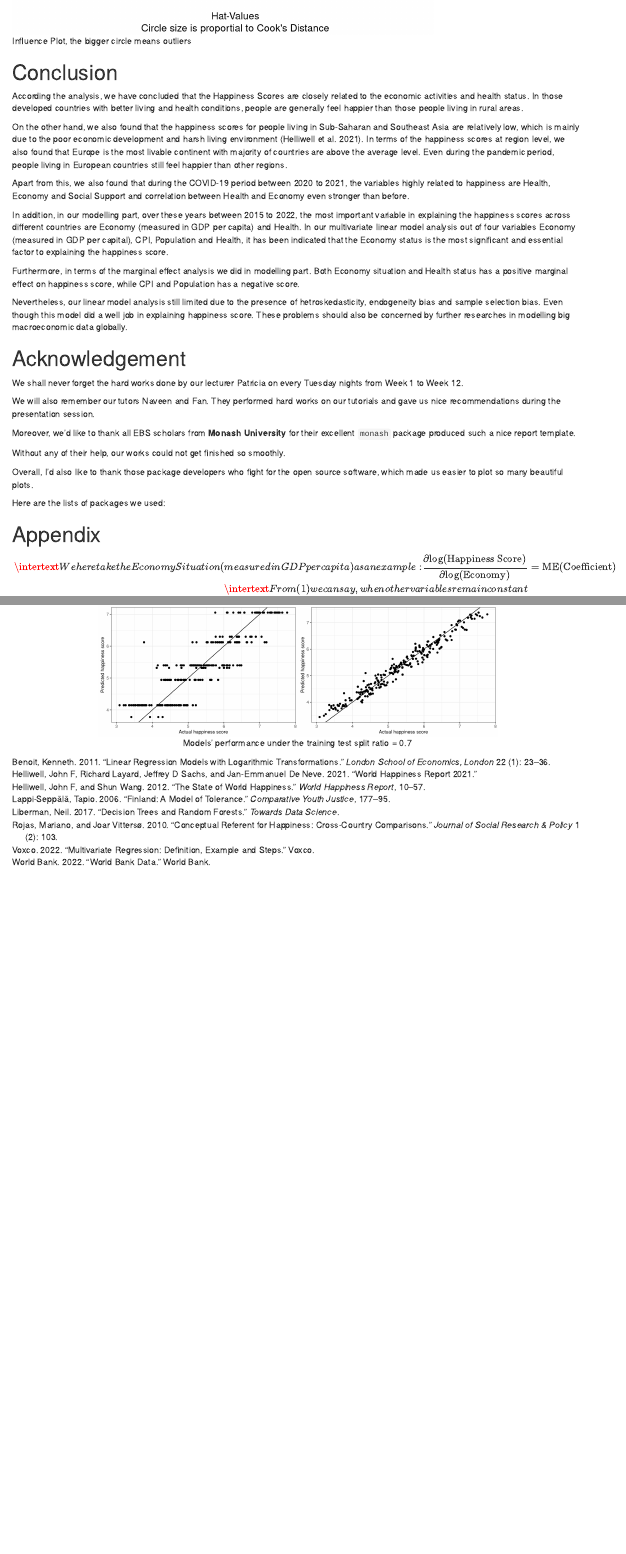
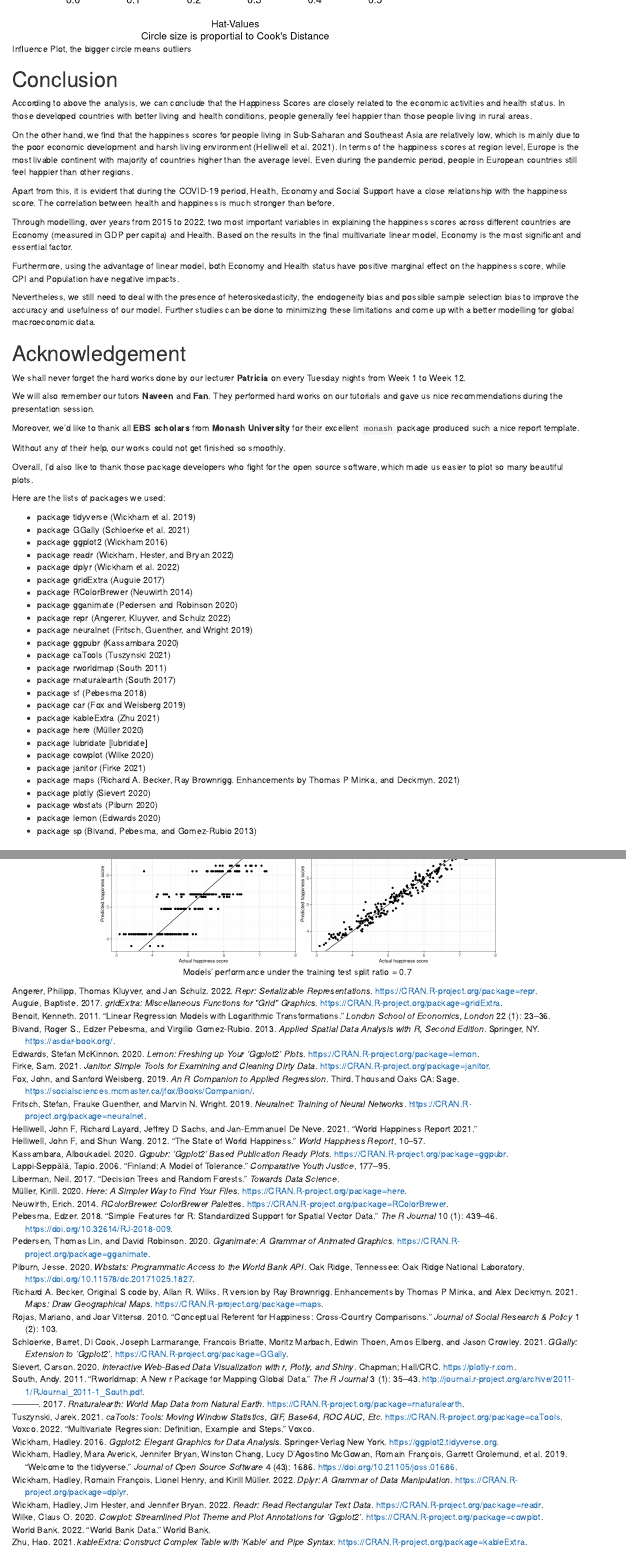
Before and after one commit to elvisssyang/ETC5513_2022_G07_Assignment4, an R Markdown document (Assignment4.Rmd): the page in a window 1100 px wide, from 9290 px down before the commit and from 9160 px down after it, so that both start at the same text, and a second part further down, joined at a grey line. Rendered offline with R 4.5, knitr and Pandoc, with nearby package versions; drawn as R Markdown's standard HTML page in place of the format the file asks for; some code elsewhere in the file could not run offline.

Commit message:
Add the citation of packages , grammar
Add citation of packages and solve the grammar issue that happened in intro and conclusion part

```diff
--- a/Assignment4.Rmd
+++ b/Assignment4.Rmd
@@ -1097,17 +1098,28 @@ influencePlot(log_lm, main = "Influence Plot", sub = "Circle size is proportial
 
 # Conclusion
 
-According the analysis, we have concluded that the Happiness Scores are closely related to the economic activities and health status. In those developed countries with better living and health conditions, people are generally feel happier than those people living in rural areas.
+According to above the analysis, we can conclude that the Happiness Scores are closely related to the economic activities and health status. In those developed countries with better living and health conditions, people generally feel happier than those people living in rural areas.
 
-On the other hand, we also found that the happiness scores for people living in Sub-Saharan and Southeast Asia are relatively low, which is mainly due to the poor economic development and harsh living environment [@helliwell2021world]. In terms of the happiness scores at region level, we also found that Europe is the most livable continent with majority of countries are above the average level. Even during the pandemic period, people living in European countries still feel happier than other regions.
 
-Apart from this, we also found that during the COVID-19 period between 2020 to 2021, the variables highly related to happiness are Health, Economy and Social Support and correlation between Health and Economy even stronger than before.
 
-In addition, in our modelling part, over these years between 2015 to 2022, the most important variable in explaining the happiness scores across different countries are Economy (measured in GDP per capita) and Health. In our multivariate linear model analysis out of four variables Economy (measured in GDP per capital), CPI, Population and Health, it has been indicated that the Economy status is the most significant and essential factor to explaining the happiness score.
+On the other hand, we find that the happiness scores for people living in Sub-Saharan and Southeast Asia are relatively low, which is mainly due to the poor economic development and harsh living environment [@helliwell2021world]. In terms of the happiness scores at region level, Europe is the most livable continent with majority of countries higher than the average level. Even during the pandemic period, people in European countries still feel happier than other regions.
 
-Furthermore, in terms of the marginal effect analysis we did in modelling part. Both Economy situation and Health status has a positive marginal effect on happiness score, while CPI and Population has a negative score.
 
-Nevertheless, our linear model analysis still limited due to the presence of hetroskedasticity, endogeneity bias and sample selection bias. Even though this model did a well job in explaining happiness score. These problems should also be concerned by further researches in modelling big  macroeconomic data globally.
+
+
+Apart from this, it is evident that during the COVID-19 period, Health, Economy and Social Support have a close relationship with the happiness score. The correlation between health and happiness is much stronger than before.
+
+
+
+
+Through modelling, over years from 2015 to 2022, two most important variables in explaining the happiness scores across different countries are Economy (measured in GDP per capita) and Health. Based on the results in the final multivariate linear model, Economy is the most significant and essential factor.
+
+Furthermore, using the advantage of linear model, both Economy and Health status have positive marginal effect on the happiness score, while CPI and Population have negative impacts.
+
+Nevertheless, we still need to deal with the presence of heteroskedasticity, the endogeneity bias and possible sample selection bias to improve the accuracy and usefulness of our model. Further studies can be done to minimizing these limitations and come up with a better modelling for global macroeconomic data.
+
+
+
 
 
 
@@ -1121,11 +1133,11 @@ Nevertheless, our linear model analysis still limited due to the presence of het
 
 # Acknowledgement
 
-We shall never forget the hard works done by our lecturer Patricia on every Tuesday nights from Week 1 to Week 12.
+We shall never forget the hard works done by our lecturer **Patricia** on every Tuesday nights from Week 1 to Week 12.
 
-We will also remember our tutors Naveen and Fan. They performed hard works on our tutorials and gave us nice recommendations during the presentation session.
+We will also remember our tutors **Naveen** and **Fan**. They performed hard works on our tutorials and gave us nice recommendations during the presentation session.
 
-Moreover, we'd like to thank all EBS scholars from **Monash University** for their excellent `monash` package produced such a nice report template.
+Moreover, we'd like to thank all **EBS scholars** from **Monash University** for their excellent `monash` package produced such a nice report template.
 
 Without any of their help, our works could not get finished so smoothly.
 
@@ -1133,6 +1145,33 @@ Overall, I'd also like to thank those package developers who fight for the open
 
 Here are the lists of packages we used:
 
+
++ package tidyverse [@tidyverse]
++ package GGally [@GGally]
++ package ggplot2 [@ggplot2]
++ package readr [@readr]
++ package dplyr [@dplyr]
++ package gridExtra [@gridExtra]
++ package RColorBrewer [@RColorBrewer]
++ package gganimate [@gganimate]
++ package repr [@repr]
++ package neuralnet [@neuralnet]
++ package ggpubr [@ggpubr]
++ package caTools [@caTools]
++ package rworldmap [@rworldmap]
++ package rnaturalearth [@rnaturalearth]
++ package sf [@sf]
++ package car [@car]
++ package kableExtra [@kableExtra]
++ package here [@here]
++ package lubridate [lubridate]
++ package cowplot [@cowplot]
++ package janitor [@janitor]
++ package maps [@maps]
++ package plotly [@plotly]
++ package wbstats [@wbstats]
++ package lemon [@lemon]
++ package sp [@sp]
 
 
 \clearpage
--- a/references.bib
+++ b/references.bib
@@ -90,3 +90,123 @@ year = {2022}}
   pages={23--36},
   year={2011}
 }
+
+
+@Article{tidyverse,
+    title = {Welcome to the {tidyverse}},
+    author = {Hadley Wickham and Mara Averick and Jennifer Bryan and Winston Chang and Lucy D'Agostino McGowan and Romain François and Garrett Grolemund and Alex Hayes and Lionel Henry and Jim Hester and Max Kuhn and Thomas Lin Pedersen and Evan Miller and Stephan Milton Bache and Kirill Müller and Jeroen Ooms and David Robinson and Dana Paige Seidel and Vitalie Spinu and Kohske Takahashi and Davis Vaughan and Claus Wilke and Kara Woo and Hiroaki Yutani},
+    year = {2019},
+    journal = {Journal of Open Source Software},
+    volume = {4},
+    number = {43},
+    pages = {1686},
+    doi = {10.21105/joss.01686},
+  }
+
+
+@Manual{gganimate,
+    title = {gganimate: A Grammar of Animated Graphics},
+    author = {Thomas Lin Pedersen and David Robinson},
+    year = {2020},
+    note = {R package version 1.0.7},
+    url = {https://CRAN.R-project.org/package=gganimate},
+  }
+
+
+@Manual{GGally,
+    title = {GGally: Extension to 'ggplot2'},
+    author = {Barret Schloerke and Di Cook and Joseph Larmarange and Francois Briatte and Moritz Marbach and Edwin Thoen and Amos Elberg and Jason Crowley},
+    year = {2021},
+    note = {R package version 2.1.2},
+    url = {https://CRAN.R-project.org/package=GGally},
+  }
+
+
+
+@Book{ggplot2,
+    author = {Hadley Wickham},
+    title = {ggplot2: Elegant Graphics for Data Analysis},
+    publisher = {Springer-Verlag New York},
+    year = {2016},
+    isbn = {978-3-319-24277-4},
+    url = {https://ggplot2.tidyverse.org},
+  }
+
+
+@Manual{readr,
+    title = {readr: Read Rectangular Text Data},
+    author = {Hadley Wickham and Jim Hester and Jennifer Bryan},
+    year = {2022},
+    note = {R package version 2.1.2},
+    url = {https://CRAN.R-project.org/package=readr},
+  }
+
+@Manual{dplyr,
+    title = {dplyr: A Grammar of Data Manipulation},
+    author = {Hadley Wickham and Romain François and Lionel Henry and Kirill Müller},
+    year = {2022},
+    note = {R package version 1.0.8},
+    url = {https://CRAN.R-project.org/package=dplyr},
+  }
+
+@Manual{gridExtra,
+    title = {gridExtra: Miscellaneous Functions for "Grid" Graphics},
+    author = {Baptiste Auguie},
+    year = {2017},
+    note = {R package version 2.3},
+    url = {https://CRAN.R-project.org/package=gridExtra},
+  }
+
+
+
+@Manual{RColorBrewer,
+    title = {RColorBrewer: ColorBrewer Palettes},
+    author = {Erich Neuwirth},
+    year = {2014},
+    note = {R package version 1.1-2},
+    url = {https://CRAN.R-project.org/package=RColorBrewer},
+  }
+
+@Manual{repr,
+    title = {repr: Serializable Representations},
+    author = {Philipp Angerer and Thomas Kluyver and Jan Schulz},
+    year = {2022},
+    note = {R package version 1.1.4},
+    url = {https://CRAN.R-project.org/package=repr},
+  }
+
+
+@Manual{neuralnet,
+    title = {neuralnet: Training of Neural Networks},
+    author = {Stefan Fritsch and Frauke Guenther and Marvin N. Wright},
+    year = {2019},
+    note = {R package version 1.44.2},
+    url = {https://CRAN.R-project.org/package=neuralnet},
+  }
+
+
+@Manual{ggpubr,
+    title = {ggpubr: 'ggplot2' Based Publication Ready Plots},
+    author = {Alboukadel Kassambara},
+    year = {2020},
+    note = {R package version 0.4.0},
+    url = {https://CRAN.R-project.org/package=ggpubr},
+  }
+
+@Manual{caTools,
+    title = {caTools: Tools: Moving Window Statistics, GIF, Base64, ROC AUC, etc},
+    author = {Jarek Tuszynski},
+    year = {2021},
+    note = {R package version 1.18.2},
+    url = {https://CRAN.R-project.org/package=caTools},
+  }
+
+
+@Article{rworldmap,
+    author = {Andy South},
+    title = {rworldmap: A New R package for Mapping Global Data},
+    journal = {The R Journal},
+    year = {2011},
+    volume = {3},
+    number = {1},
+    pages = {35-43},
@@ -92,0 +220,123 @@ year = {2022}}
+@Manual{rnaturalearth,
+    title = {rnaturalearth: World Map Data from Natural Earth},
+    author = {Andy South},
+    year = {2017},
+    note = {R package version 0.1.0},
+    url = {https://CRAN.R-project.org/package=rnaturalearth},
+  }
+
+
+
+@Article{sf,
+    author = {Edzer Pebesma},
+    title = {{Simple Features for R: Standardized Support for Spatial Vector Data}},
+    year = {2018},
+    journal = {{The R Journal}},
+    doi = {10.32614/RJ-2018-009},
+    url = {https://doi.org/10.32614/RJ-2018-009},
+    pages = {439--446},
+    volume = {10},
+    number = {1},
+  }
+
+@Book{car,
+    title = {An {R} Companion to Applied Regression},
+    edition = {Third},
+    author = {John Fox and Sanford Weisberg},
+    year = {2019},
+    publisher = {Sage},
+    address = {Thousand Oaks {CA}},
+    url = {https://socialsciences.mcmaster.ca/jfox/Books/Companion/},
+  }
+
+
+
+@Manual{kableExtra,
+    title = {kableExtra: Construct Complex Table with 'kable' and Pipe Syntax},
+    author = {Hao Zhu},
+    year = {2021},
+    note = {R package version 1.3.4},
+    url = {https://CRAN.R-project.org/package=kableExtra},
+  }
+
+@Manual{here,
+    title = {here: A Simpler Way to Find Your Files},
+    author = {Kirill Müller},
+    year = {2020},
+    note = {R package version 1.0.1},
+    url = {https://CRAN.R-project.org/package=here},
+  }
+
+
+@Article{lubridate,
+    title = {Dates and Times Made Easy with {lubridate}},
+    author = {Garrett Grolemund and Hadley Wickham},
+    journal = {Journal of Statistical Software},
+    year = {2011},
+    volume = {40},
+    number = {3},
+    pages = {1--25},
+    url = {https://www.jstatsoft.org/v40/i03/},
+  }
+
+@Manual{cowplot,
+    title = {cowplot: Streamlined Plot Theme and Plot Annotations for 'ggplot2'},
+    author = {Claus O. Wilke},
+    year = {2020},
+    note = {R package version 1.1.1},
+    url = {https://CRAN.R-project.org/package=cowplot},
+  }
+
+
+@Manual{janitor,
+    title = {janitor: Simple Tools for Examining and Cleaning Dirty Data},
+    author = {Sam Firke},
+    year = {2021},
+    note = {R package version 2.1.0},
+    url = {https://CRAN.R-project.org/package=janitor},
+  }
+
+@Manual{maps,
+    title = {maps: Draw Geographical Maps},
+    author = {Original S code by Richard A. Becker and Allan R. Wilks. R version by Ray Brownrigg. Enhancements by Thomas P Minka and Alex Deckmyn.},
+    year = {2021},
+    note = {R package version 3.4.0},
+    url = {https://CRAN.R-project.org/package=maps},
+  }
+
+
+@Book{plotly,
+    author = {Carson Sievert},
+    title = {Interactive Web-Based Data Visualization with R, plotly, and shiny},
+    publisher = {Chapman and Hall/CRC},
+    year = {2020},
+    isbn = {9781138331457},
+    url = {https://plotly-r.com},
+  }
+
+
+@Manual{wbstats,
+    title = {wbstats: Programmatic Access to the World Bank API},
+    author = {Jesse Piburn},
+    organization = {Oak Ridge National Laboratory},
+    address = {Oak Ridge, Tennessee},
+    year = {2020},
+    url = {https://doi.org/10.11578/dc.20171025.1827},
+  }
+
+
+@Manual{lemon,
+    title = {lemon: Freshing Up your 'ggplot2' Plots},
+    author = {Stefan McKinnon Edwards},
+    year = {2020},
+    note = {R package version 0.4.5},
+    url = {https://CRAN.R-project.org/package=lemon},
+  }
+
+@Book{sp,
+  author = {Roger S. Bivand and Edzer Pebesma and Virgilio Gomez-Rubio},
+  title = {Applied spatial data analysis with {R}, Second edition},
+  year = {2013},
+  publisher = {Springer, NY},
+  url = {https://asdar-book.org/},
+}
```
Also changed, not shown: Assignment4.pdf, Assignment4.tex, Assignment4_files/figure-latex/VS-1.pdf, Assignment4_files/figure-latex/density-1.pdf, Assignment4_files/figure-latex/inf-1.pdf, Assignment4_files/figure-latex/qq-1.pdf, Assignment4_files/figure-latex/relation-1.pdf, Assignment4_files/figure-latex/resd-1.pdf, Assignment4_files/figure-latex/top10-1.pdf, Assignment4_files/figure-latex/top10map-1.pdf, Assignment4_files/figure-latex/training-1.pdf, Assignment4_files/figure-latex/trends-1.pdf, Assignment4_files/figure-latex/worldmapall-1.pdf, Assignment4.Rmd (13 more changed lines), 1 more files, 1 other file.
